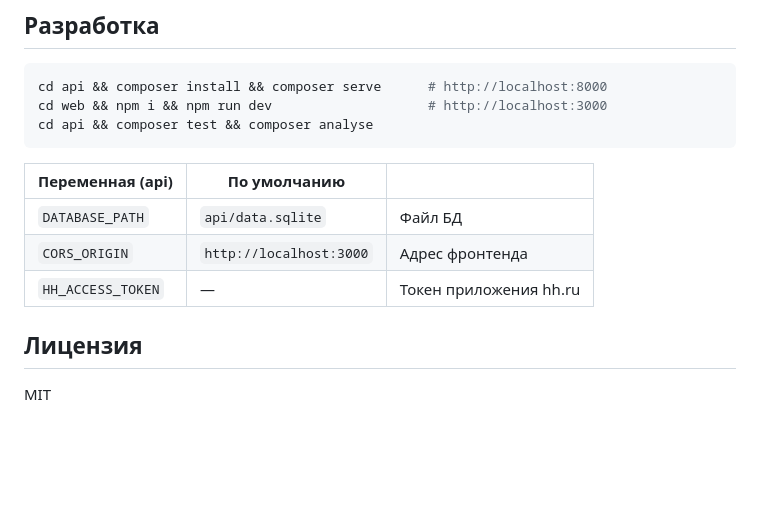
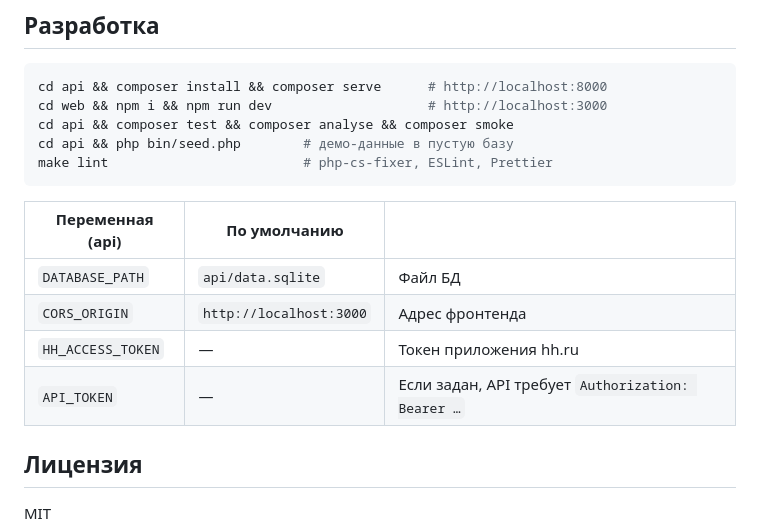
Before and after one commit to yaon1/job-tracker, a Markdown page: README.md, the part around the change. Rendered like a GitHub page; blank space fills up the shorter version.

Commit message:
docs: settings, seeder and checks

````diff
--- a/README.md
+++ b/README.md
@@ -89,7 +89,9 @@ web/   Nuxt 4 (SPA): канбан, нативный drag-and-drop, <dialog>, т
 ```bash
 cd api && composer install && composer serve      # http://localhost:8000
 cd web && npm i && npm run dev                    # http://localhost:3000
-cd api && composer test && composer analyse
+cd api && composer test && composer analyse && composer smoke
+cd api && php bin/seed.php        # демо-данные в пустую базу
+make lint                         # php-cs-fixer, ESLint, Prettier
 ```
 
 | Переменная (api) | По умолчанию | |
@@ -97,6 +99,7 @@ cd api && composer test && composer analyse
 | `DATABASE_PATH` | `api/data.sqlite` | Файл БД |
 | `CORS_ORIGIN` | `http://localhost:3000` | Адрес фронтенда |
 | `HH_ACCESS_TOKEN` | — | Токен приложения hh.ru |
+| `API_TOKEN` | — | Если задан, API требует `Authorization: Bearer …` |
 
 ## Лицензия
 
````
